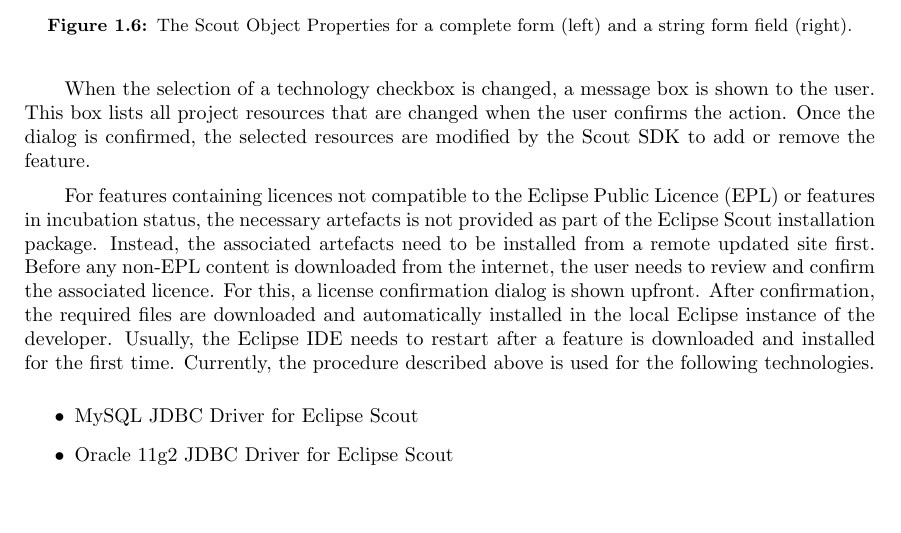
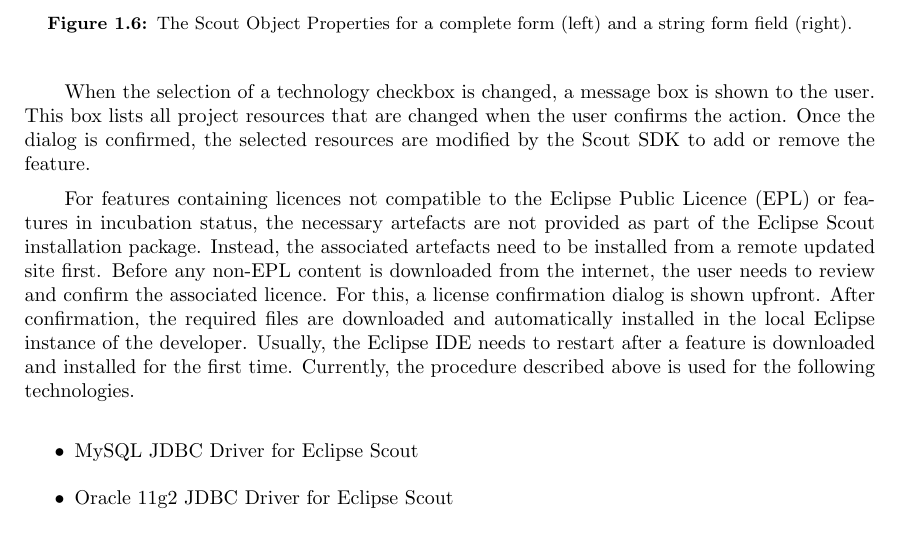
Before and after one commit to bsi-software/scoutbook, a LaTeX book (tex/ScoutTooling/ScoutTooling.tex): part of page 7 of 25, cut so that both start at the same text, the shorter picture padded with empty space. Compiled offline with pdfLaTeX.

Commit message:
fixed grammatical errors
fix for issue #8
fix for issue #9

```diff
--- a/tex/ScoutTooling/ScoutTooling.tex
+++ b/tex/ScoutTooling/ScoutTooling.tex
@@ -184,7 +184,7 @@
 This box lists all project resources that are changed when the user confirms the action.
 Once the dialog is confirmed, the selected resources are modified by the Scout SDK to add or remove the feature.
 
-For features containing licences not compatible to the Eclipse Public Licence (EPL) or features in incubation status, the necessary artefacts is not provided as part of the Eclipse Scout installation package.
+For features containing licences not compatible to the Eclipse Public Licence (EPL) or features in incubation status, the necessary artefacts are not provided as part of the Eclipse Scout installation package.
 Instead, the associated artefacts need to be installed from a remote updated site first.
 Before any non-EPL content is downloaded from the internet, the user needs to review and confirm the associated licence.
 For this, a license confirmation dialog is shown upfront.
```
Also changed, not shown: tex/ScoutTooling/ScoutTooling.tex (2 more changed lines).
